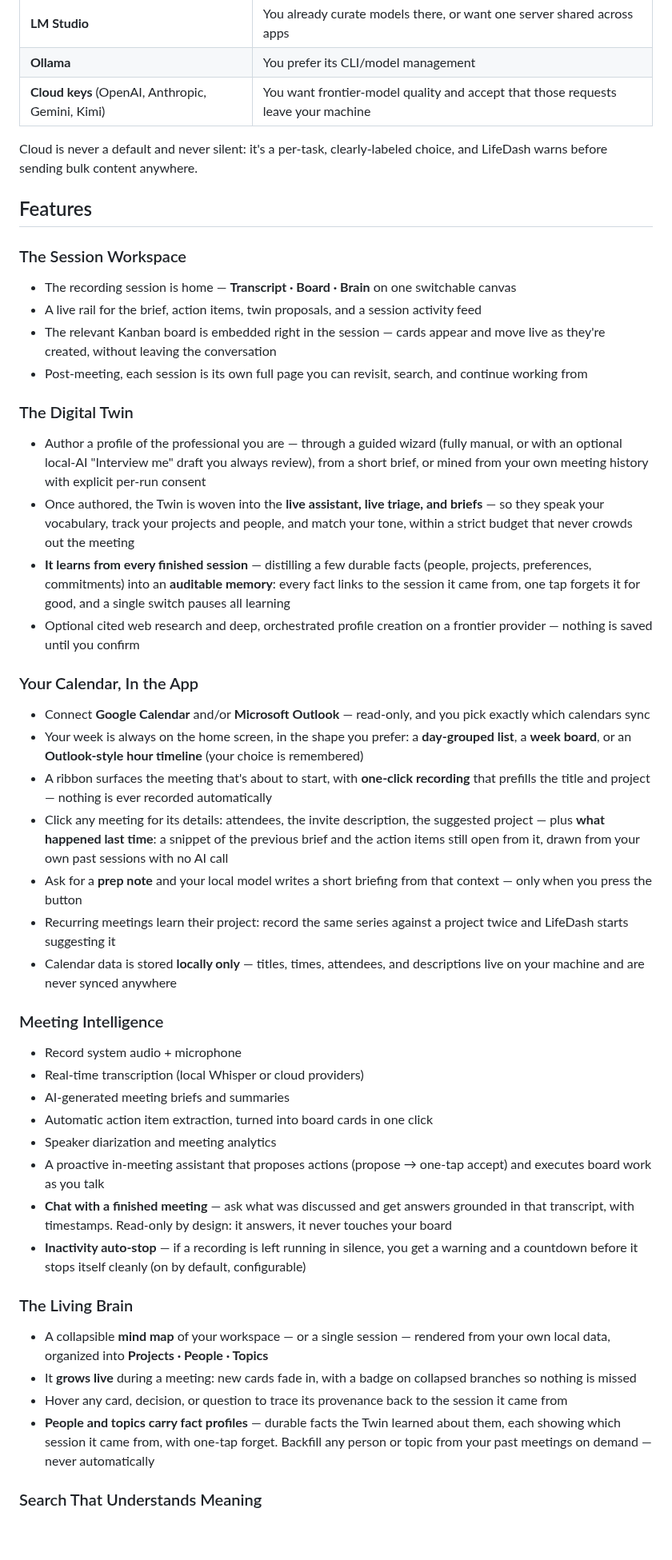
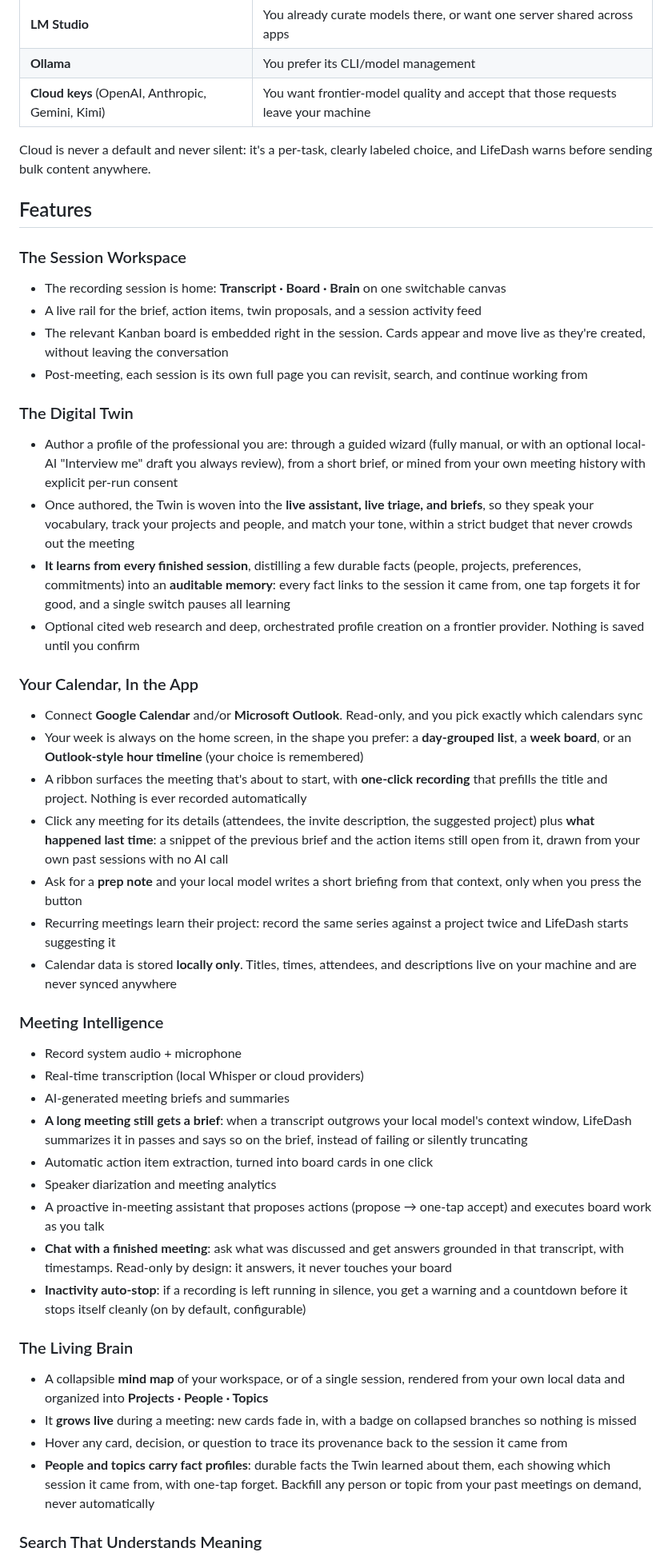
Before and after one commit to Lab-51/lifedash, a Markdown page: README.md, the part around one of its changes. Shown at 80% size. Drawn GitHub-style; blank space fills up the shorter version.

```diff
--- a/README.md
+++ b/README.md
@@ -132,52 +134,53 @@ are still first-class, configured per task under **Settings → AI & Models**:
 | **Ollama**                                       | You prefer its CLI/model management                                               |
 | **Cloud keys** (OpenAI, Anthropic, Gemini, Kimi) | You want frontier-model quality and accept that those requests leave your machine |
 
-Cloud is never a default and never silent: it's a per-task, clearly-labeled choice,
+Cloud is never a default and never silent: it's a per-task, clearly labeled choice,
 and LifeDash warns before sending bulk content anywhere.
 
 ## Features
 
 ### The Session Workspace
 
-- The recording session is home — **Transcript · Board · Brain** on one switchable canvas
+- The recording session is home: **Transcript · Board · Brain** on one switchable canvas
 - A live rail for the brief, action items, twin proposals, and a session activity feed
-- The relevant Kanban board is embedded right in the session — cards appear and move live as they're created, without leaving the conversation
+- The relevant Kanban board is embedded right in the session. Cards appear and move live as they're created, without leaving the conversation
 - Post-meeting, each session is its own full page you can revisit, search, and continue working from
 
 ### The Digital Twin
 
-- Author a profile of the professional you are — through a guided wizard (fully manual, or with an optional local-AI "Interview me" draft you always review), from a short brief, or mined from your own meeting history with explicit per-run consent
-- Once authored, the Twin is woven into the **live assistant, live triage, and briefs** — so they speak your vocabulary, track your projects and people, and match your tone, within a strict budget that never crowds out the meeting
-- **It learns from every finished session** — distilling a few durable facts (people, projects, preferences, commitments) into an **auditable memory**: every fact links to the session it came from, one tap forgets it for good, and a single switch pauses all learning
-- Optional cited web research and deep, orchestrated profile creation on a frontier provider — nothing is saved until you confirm
+- Author a profile of the professional you are: through a guided wizard (fully manual, or with an optional local-AI "Interview me" draft you always review), from a short brief, or mined from your own meeting history with explicit per-run consent
+- Once authored, the Twin is woven into the **live assistant, live triage, and briefs**, so they speak your vocabulary, track your projects and people, and match your tone, within a strict budget that never crowds out the meeting
+- **It learns from every finished session**, distilling a few durable facts (people, projects, preferences, commitments) into an **auditable memory**: every fact links to the session it came from, one tap forgets it for good, and a single switch pauses all learning
+- Optional cited web research and deep, orchestrated profile creation on a frontier provider. Nothing is saved until you confirm
 
 ### Your Calendar, In the App
 
-- Connect **Google Calendar** and/or **Microsoft Outlook** — read-only, and you pick exactly which calendars sync
+- Connect **Google Calendar** and/or **Microsoft Outlook**. Read-only, and you pick exactly which calendars sync
 - Your week is always on the home screen, in the shape you prefer: a **day-grouped list**, a **week board**, or an **Outlook-style hour timeline** (your choice is remembered)
-- A ribbon surfaces the meeting that's about to start, with **one-click recording** that prefills the title and project — nothing is ever recorded automatically
-- Click any meeting for its details: attendees, the invite description, the suggested project — plus **what happened last time**: a snippet of the previous brief and the action items still open from it, drawn from your own past sessions with no AI call
-- Ask for a **prep note** and your local model writes a short briefing from that context — only when you press the button
+- A ribbon surfaces the meeting that's about to start, with **one-click recording** that prefills the title and project. Nothing is ever recorded automatically
+- Click any meeting for its details (attendees, the invite description, the suggested project) plus **what happened last time**: a snippet of the previous brief and the action items still open from it, drawn from your own past sessions with no AI call
+- Ask for a **prep note** and your local model writes a short briefing from that context, only when you press the button
 - Recurring meetings learn their project: record the same series against a project twice and LifeDash starts suggesting it
-- Calendar data is stored **locally only** — titles, times, attendees, and descriptions live on your machine and are never synced anywhere
+- Calendar data is stored **locally only**. Titles, times, attendees, and descriptions live on your machine and are never synced anywhere
 
 ### Meeting Intelligence
 
 - Record system audio + microphone
 - Real-time transcription (local Whisper or cloud providers)
 - AI-generated meeting briefs and summaries
+- **A long meeting still gets a brief**: when a transcript outgrows your local model's context window, LifeDash summarizes it in passes and says so on the brief, instead of failing or silently truncating
 - Automatic action item extraction, turned into board cards in one click
 - Speaker diarization and meeting analytics
 - A proactive in-meeting assistant that proposes actions (propose → one-tap accept) and executes board work as you talk
-- **Chat with a finished meeting** — ask what was discussed and get answers grounded in that transcript, with timestamps. Read-only by design: it answers, it never touches your board
-- **Inactivity auto-stop** — if a recording is left running in silence, you get a warning and a countdown before it stops itself cleanly (on by default, configurable)
+- **Chat with a finished meeting**: ask what was discussed and get answers grounded in that transcript, with timestamps. Read-only by design: it answers, it never touches your board
+- **Inactivity auto-stop**: if a recording is left running in silence, you get a warning and a countdown before it stops itself cleanly (on by default, configurable)
 
 ### The Living Brain
 
-- A collapsible **mind map** of your workspace — or a single session — rendered from your own local data, organized into **Projects · People · Topics**
+- A collapsible **mind map** of your workspace, or of a single session, rendered from your own local data and organized into **Projects · People · Topics**
 - It **grows live** during a meeting: new cards fade in, with a badge on collapsed branches so nothing is missed
 - Hover any card, decision, or question to trace its provenance back to the session it came from
-- **People and topics carry fact profiles** — durable facts the Twin learned about them, each showing which session it came from, with one-tap forget. Backfill any person or topic from your past meetings on demand — never automatically
+- **People and topics carry fact profiles**: durable facts the Twin learned about them, each showing which session it came from, with one-tap forget. Backfill any person or topic from your past meetings on demand, never automatically
 
 ### Search That Understands Meaning
 
```
Also changed, not shown: other parts of README.md (+39 -37 lines), docs/screenshot-session-brain.png (added).
